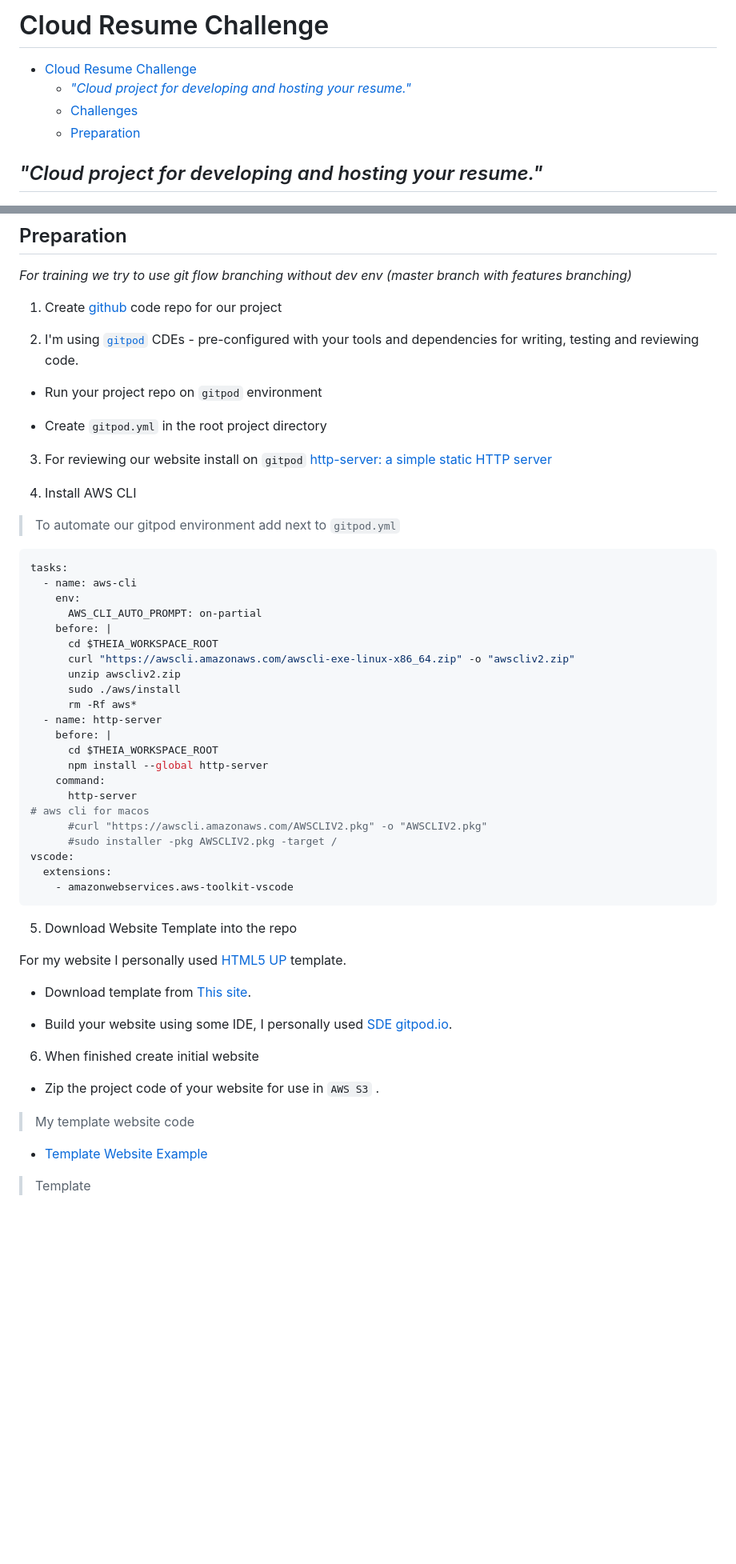
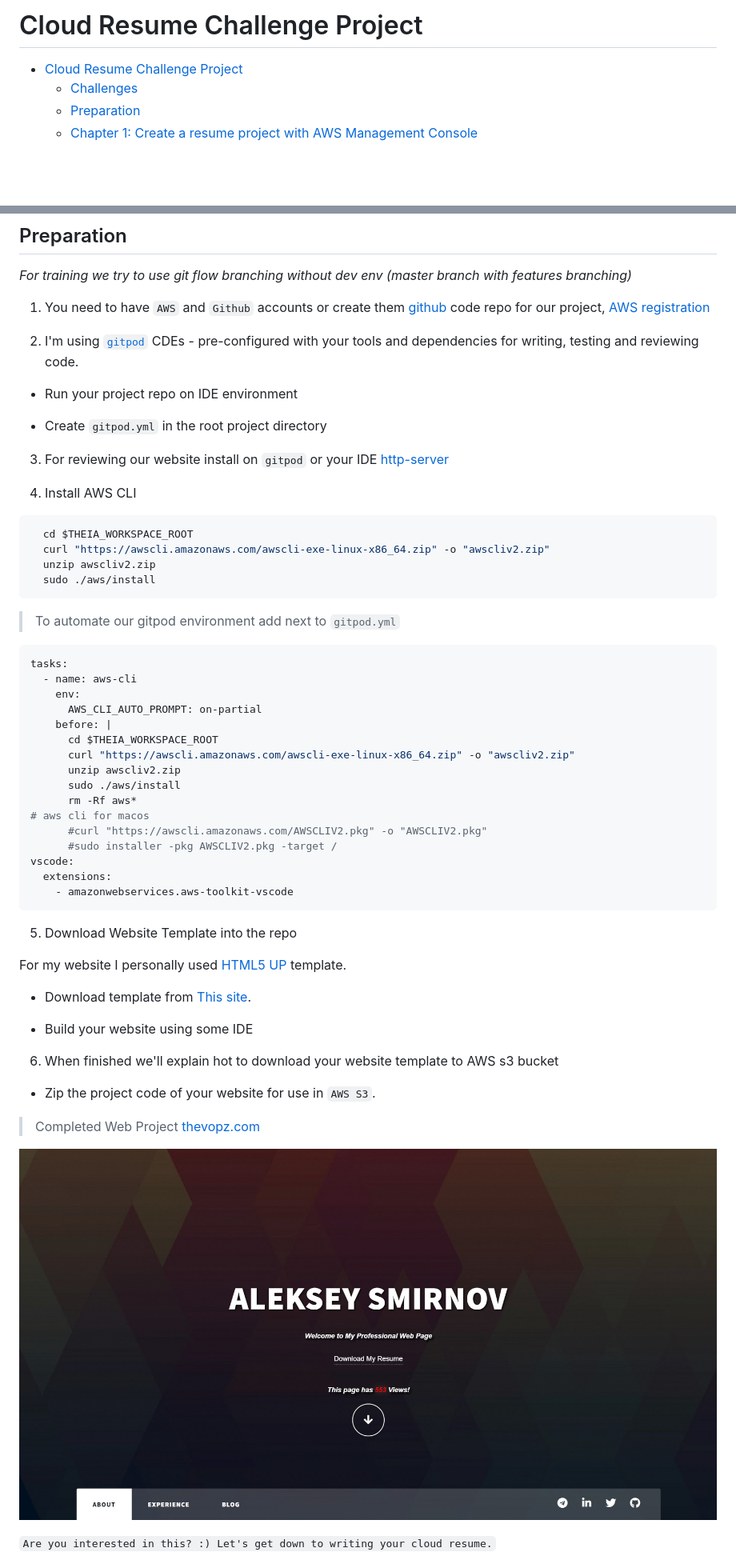
Before and after one commit to sm1lexops/cloud-resume-challenge, a Markdown page: README.md, 2 parts joined by grey strips. Shown: that part at 80% size. GitHub-like rendering; pictures changed too: assets/thevopz.jpg (added); blank space fills up the shorter version.

````diff
--- a/README.md
+++ b/README.md
@@ -1,11 +1,9 @@
-# Cloud Resume Challenge
+# Cloud Resume Challenge Project
 
-- [Cloud Resume Challenge](#cloud-resume-challenge)
-  * [*"Cloud project for developing and hosting your resume."*](#--cloud-project-for-developing-and-hosting-your-resume--)
+- [Cloud Resume Challenge Project](#cloud-resume-challenge-project)
   * [Challenges](#challenges)
   * [Preparation](#preparation)
-
-## *"Cloud project for developing and hosting your resume."*
+  * [Chapter 1: Create a resume project with AWS Management Console](#chapter-1-create-a-project-with-aws-management-console)
 
 ![cloud-resume-challenge](assets/cloud-resume-challenge.png)
 
@@ -58,17 +56,24 @@ At this project, we'll tackle all of these [Cloud Challenge](https://cloudresume
 
 *For training we try to use git flow branching without dev env (master branch with features branching)*
 
-1. Create [github](ttps://github.com) code repo for our project
+1. You need to have `AWS` and `Github` accounts or create them [github](https://github.com) code repo for our project, [AWS registration](https://portal.aws.amazon.com/gp/aws/developer/registration/index.html?nc2=h_ct&src=header_signup)
 
 2. I'm using [`gitpod`](https://www.gitpod.io/) CDEs - pre-configured with your tools and dependencies for writing, testing and reviewing code.
 
-* Run your project repo on `gitpod` environment
+* Run your project repo on IDE environment
 
 * Create `gitpod.yml` in the root project directory
 
-3. For reviewing our website install on `gitpod` [http-server: a simple static HTTP server](https://www.npmjs.com/package/http-server)
+3. For reviewing our website install on `gitpod` or your IDE [http-server](https://marketplace.visualstudio.com/items?itemName=ritwickdey.LiveServer)
 
 4. Install AWS CLI
+
+```sh
+  cd $THEIA_WORKSPACE_ROOT
+  curl "https://awscli.amazonaws.com/awscli-exe-linux-x86_64.zip" -o "awscliv2.zip"
+  unzip awscliv2.zip
+  sudo ./aws/install
+```
 
 > To automate our gitpod environment add next to `gitpod.yml`
 
@@ -83,12 +88,6 @@ tasks:
       unzip awscliv2.zip
       sudo ./aws/install
       rm -Rf aws*
-  - name: http-server
-    before: |
-      cd $THEIA_WORKSPACE_ROOT
-      npm install --global http-server
-    command:
-      http-server
 # aws cli for macos
       #curl "https://awscli.amazonaws.com/AWSCLIV2.pkg" -o "AWSCLIV2.pkg"
       #sudo installer -pkg AWSCLIV2.pkg -target /
@@ -102,15 +101,15 @@ For my website I personally used [HTML5 UP](https://html5up.net/) template.
 
 * Download template from [This site](https://html5up.net/).
 
-* Build your website using some IDE, I personally used [SDE gitpod.io](https://gitpod.io).
+* Build your website using some IDE
 
-6. When finished create initial website
+6. When finished we'll explain hot to download your website template to AWS s3 bucket
 
-* Zip the project code of your website for use in `AWS S3` .
+* Zip the project code of your website for use in `AWS S3`.
 
-> My template website code
+> Completed Web Project [thevopz.com](https://thevopz.com)
 
-* [Template Website Example]()
+![Template1](assets/thevopz.jpg)
 
-> Template
+`Are you interested in this? :) Let's get down to writing your cloud resume.`
 
````
Also changed, not shown: other parts of README.md (+9 -11 lines), info/chapter_1.md (added, +1 -0 lines), info/chapter_2.md (added), info/chapter_3.md (added).
